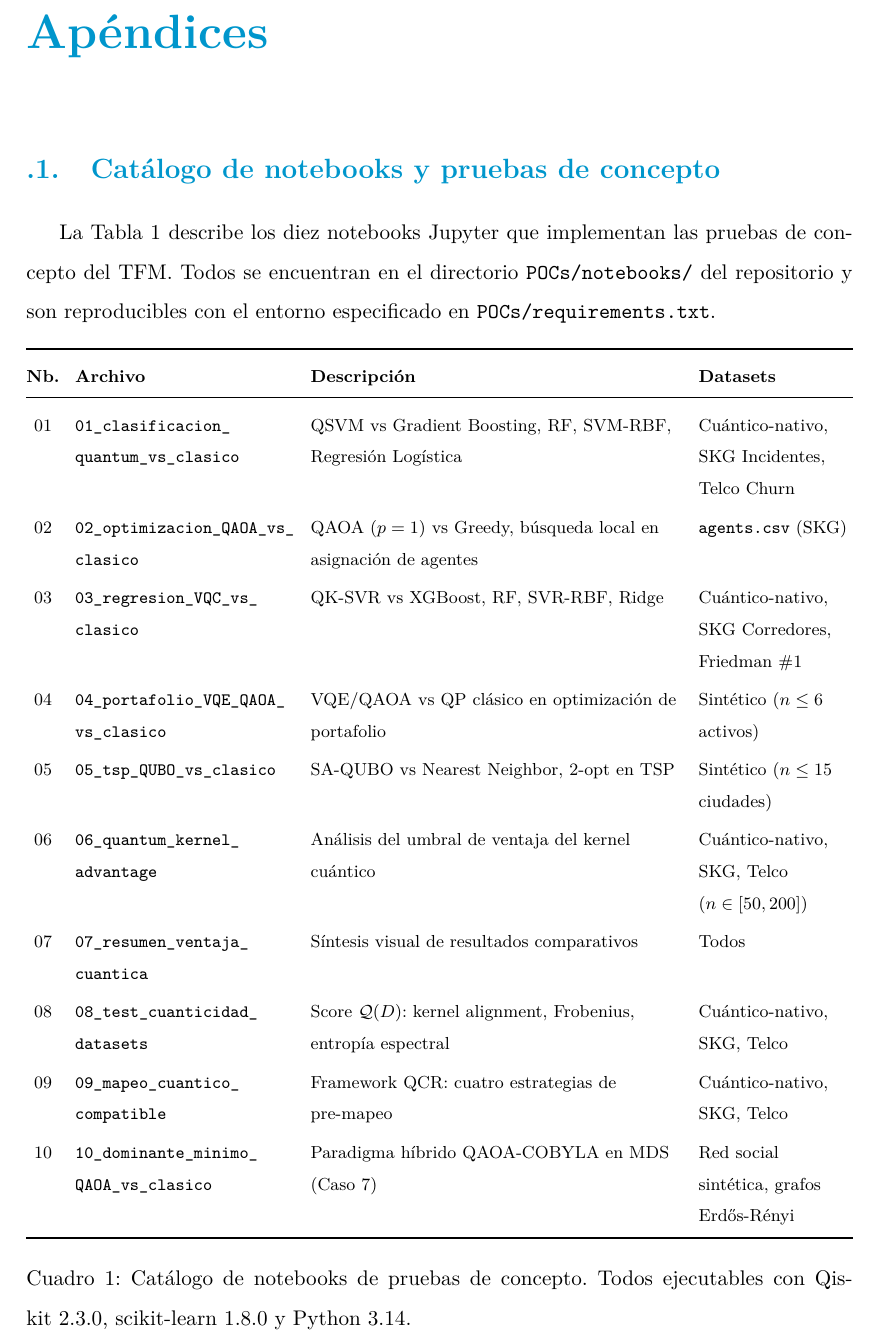
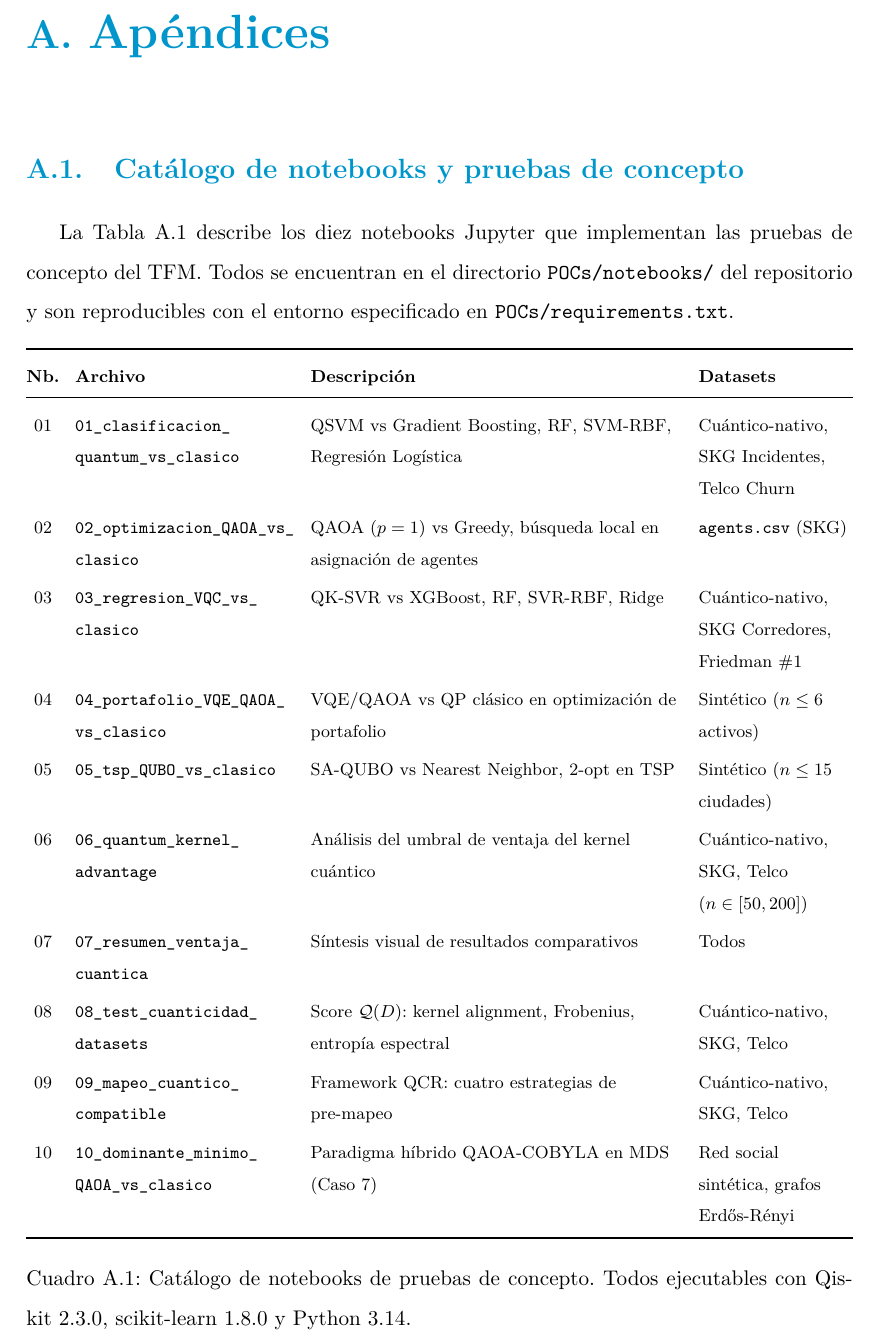
Before and after one commit to juandapradam12/OldUNIR-MasterQC-QuantumAdvantageInDataScienceOld, a LaTeX book (Documento/main.tex, which reads Documento/Capitulos/anexos.tex): part of page 127 of 133, cut so that both start at the same text. Compiled offline with pdfLaTeX.

Commit message:
fix LOF: figuras del apéndice numeradas como A.1, A.2... en lugar de .2, .3...

```diff
--- a/Documento/Capitulos/anexos.tex
+++ b/Documento/Capitulos/anexos.tex
@@ -1,5 +1,9 @@
 % !TEX root = ../main.tex
 \chapter{Apéndices}
+% Restaurar numeración con prefijo de capítulo (A.1, A.2, ...)
+% necesario porque \appendix en book-class puede perder el prefijo
+\renewcommand{\thefigure}{\thechapter.\arabic{figure}}
+\renewcommand{\thetable}{\thechapter.\arabic{table}}
 
 % =====================================================================
 \section{Catálogo de notebooks y pruebas de concepto}
```
Also changed, not shown: Documento/main.tex (+0 -1 lines).
